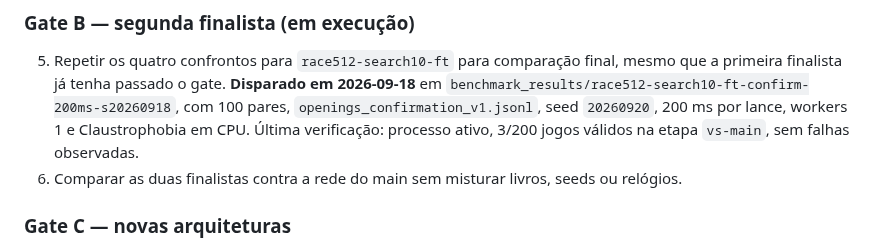
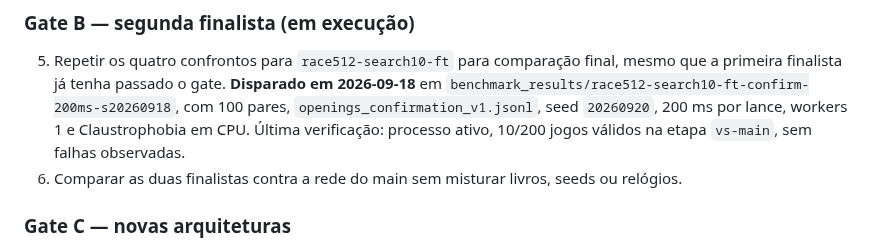
Before and after one commit to gitzambrano/zquoridor, a Markdown page: plano-zquoridor.md, the part around the change. Drawn GitHub-style.

Commit message:
docs: record race512 benchmark progress

```diff
--- a/plano-zquoridor.md
+++ b/plano-zquoridor.md
@@ -302,7 +302,7 @@ de produção automaticamente.
    em 2026-09-18** em `benchmark_results/race512-search10-ft-confirm-200ms-s20260918`,
    com 100 pares, `openings_confirmation_v1.jsonl`, seed `20260920`, 200 ms
    por lance, workers 1 e Claustrophobia em CPU. Última verificação: processo
-   ativo, 3/200 jogos válidos na etapa `vs-main`, sem falhas observadas.
+   ativo, 10/200 jogos válidos na etapa `vs-main`, sem falhas observadas.
 6. Comparar as duas finalistas contra a rede do main sem misturar livros,
    seeds ou relógios.
 
```
